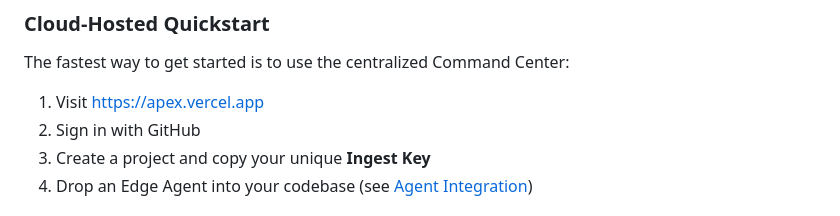
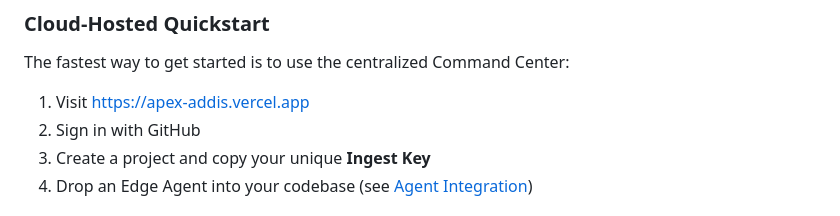
Before and after one commit to Segniko/Apex, a Markdown page: README.md, the part around one of its changes. GitHub-like rendering.

```diff
--- a/README.md
+++ b/README.md
@@ -173,7 +173,7 @@ If you're documenting a project:
 
 The fastest way to get started is to use the centralized Command Center:
 
-1. Visit [https://apex.vercel.app](https://apex.vercel.app)
+1. Visit [https://apex-addis.vercel.app](https://apex.vercel.app)
 2. Sign in with GitHub
 3. Create a project and copy your unique **Ingest Key**
 4. Drop an Edge Agent into your codebase (see [Agent Integration](#agent-integration))
```
Also changed, not shown: other parts of README.md (+8 -8 lines).
